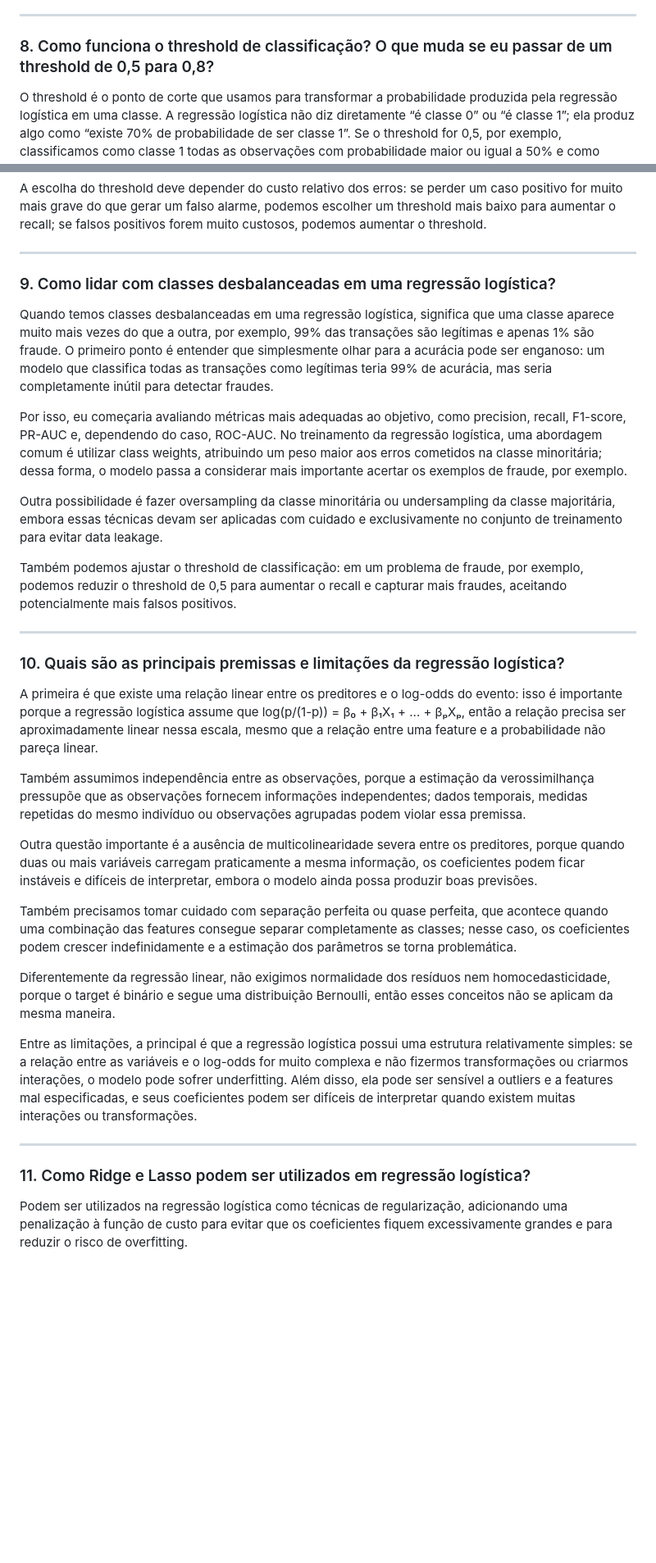
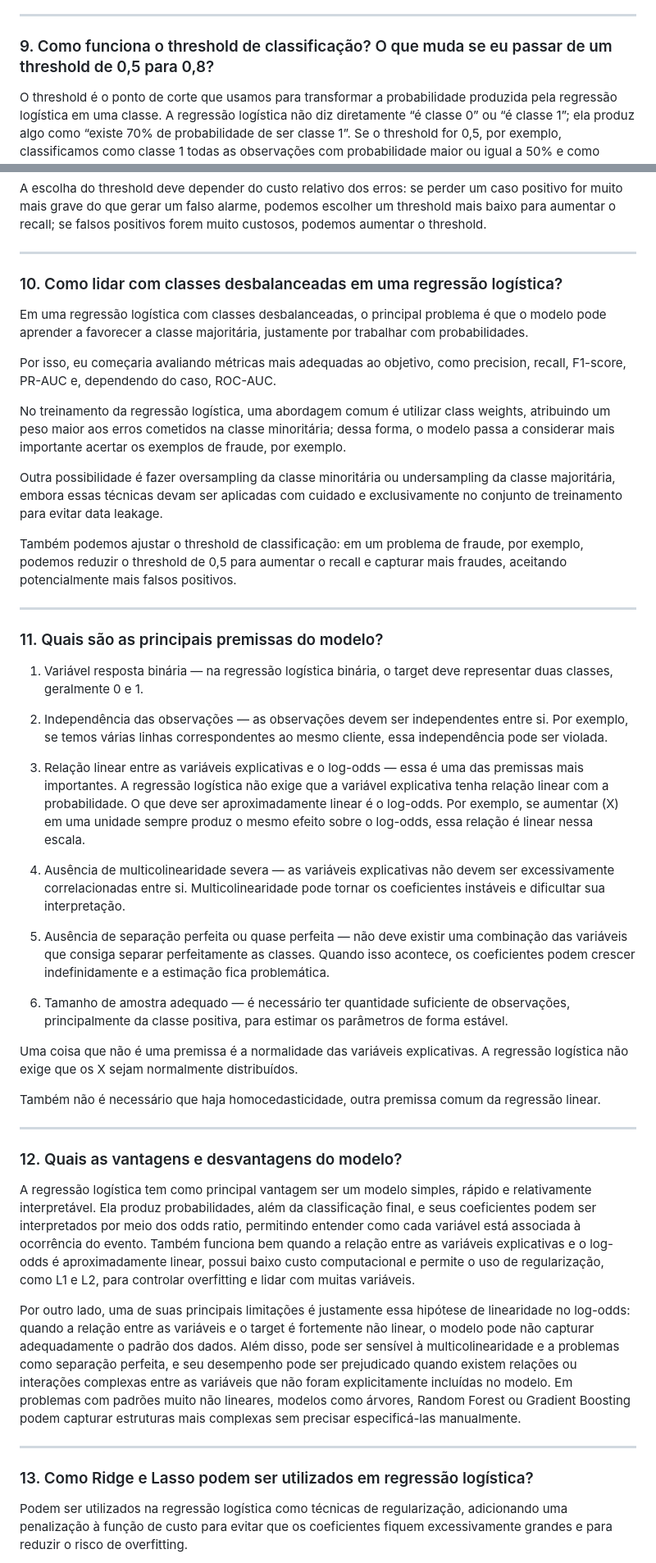
Before and after one commit to alicebiasilva/machine_learning, a Markdown page: Teoria/02_classificação/regressao_logistica.md, 2 parts joined by grey strips. Shown at 82% size. Drawn GitHub-style; blank space fills up the shorter version.

Commit message:
Atualização Regressão Logística

```diff
--- a/Teoria/02_classificação/regressao_logistica.md
+++ b/Teoria/02_classificação/regressao_logistica.md
@@ -76,7 +99,7 @@ Além disso, a log-loss está diretamente relacionada à máxima verossimilhanç
 
 ---
 
-### 8. Como funciona o threshold de classificação? O que muda se eu passar de um threshold de 0,5 para 0,8?
+### 9. Como funciona o threshold de classificação? O que muda se eu passar de um threshold de 0,5 para 0,8?
 
 O threshold é o ponto de corte que usamos para transformar a probabilidade produzida pela regressão logística em uma classe. A regressão logística não diz diretamente “é classe 0” ou “é classe 1”; ela produz algo como “existe 70% de probabilidade de ser classe 1”. Se o threshold for 0,5, por exemplo, classificamos como classe 1 todas as observações com probabilidade maior ou igual a 50% e como classe 0 as demais. Se aumentarmos o threshold para 0,8, ficamos muito mais exigentes para classificar alguém como classe 1: uma previsão de 70%, que antes seria classe 1, agora passa a ser classe 0.
 
@@ -86,11 +109,13 @@ A escolha do threshold deve depender do custo relativo dos erros: se perder um c
 
 ---
 
-### 9. Como lidar com classes desbalanceadas em uma regressão logística?
+### 10. Como lidar com classes desbalanceadas em uma regressão logística?
 
-Quando temos classes desbalanceadas em uma regressão logística, significa que uma classe aparece muito mais vezes do que a outra, por exemplo, 99% das transações são legítimas e apenas 1% são fraude. O primeiro ponto é entender que simplesmente olhar para a acurácia pode ser enganoso: um modelo que classifica todas as transações como legítimas teria 99% de acurácia, mas seria completamente inútil para detectar fraudes.
+Em uma regressão logística com classes desbalanceadas, o principal problema é que o modelo pode aprender a favorecer a classe majoritária, justamente por trabalhar com probabilidades.
 
-Por isso, eu começaria avaliando métricas mais adequadas ao objetivo, como precision, recall, F1-score, PR-AUC e, dependendo do caso, ROC-AUC. No treinamento da regressão logística, uma abordagem comum é utilizar class weights, atribuindo um peso maior aos erros cometidos na classe minoritária; dessa forma, o modelo passa a considerar mais importante acertar os exemplos de fraude, por exemplo.
+Por isso, eu começaria avaliando métricas mais adequadas ao objetivo, como precision, recall, F1-score, PR-AUC e, dependendo do caso, ROC-AUC.
+
+No treinamento da regressão logística, uma abordagem comum é utilizar class weights, atribuindo um peso maior aos erros cometidos na classe minoritária; dessa forma, o modelo passa a considerar mais importante acertar os exemplos de fraude, por exemplo.
 
 Outra possibilidade é fazer oversampling da classe minoritária ou undersampling da classe majoritária, embora essas técnicas devam ser aplicadas com cuidado e exclusivamente no conjunto de treinamento para evitar data leakage.
 
@@ -98,23 +123,35 @@ Também podemos ajustar o threshold de classificação: em um problema de fraude
 
 ---
 
-### 10. Quais são as principais premissas e limitações da regressão logística?
+### 11. Quais são as principais premissas do modelo?
 
-A primeira é que existe uma relação linear entre os preditores e o log-odds do evento: isso é importante porque a regressão logística assume que log(p/(1-p)) = β₀ + β₁X₁ + ... + βₚXₚ, então a relação precisa ser aproximadamente linear nessa escala, mesmo que a relação entre uma feature e a probabilidade não pareça linear.
+1. Variável resposta binária — na regressão logística binária, o target deve representar duas classes, geralmente 0 e 1.
 
-Também assumimos independência entre as observações, porque a estimação da verossimilhança pressupõe que as observações fornecem informações independentes; dados temporais, medidas repetidas do mesmo indivíduo ou observações agrupadas podem violar essa premissa.
+2. Independência das observações — as observações devem ser independentes entre si. Por exemplo, se temos várias linhas correspondentes ao mesmo cliente, essa independência pode ser violada.
 
-Outra questão importante é a ausência de multicolinearidade severa entre os preditores, porque quando duas ou mais variáveis carregam praticamente a mesma informação, os coeficientes podem ficar instáveis e difíceis de interpretar, embora o modelo ainda possa produzir boas previsões.
+3. Relação linear entre as variáveis explicativas e o log-odds — essa é uma das premissas mais importantes. A regressão logística não exige que a variável explicativa tenha relação linear com a probabilidade. O que deve ser aproximadamente linear é o log-odds. Por exemplo, se aumentar \(X\) em uma unidade sempre produz o mesmo efeito sobre o log-odds, essa relação é linear nessa escala.
 
-Também precisamos tomar cuidado com separação perfeita ou quase perfeita, que acontece quando uma combinação das features consegue separar completamente as classes; nesse caso, os coeficientes podem crescer indefinidamente e a estimação dos parâmetros se torna problemática.
+4. Ausência de multicolinearidade severa — as variáveis explicativas não devem ser excessivamente correlacionadas entre si. Multicolinearidade pode tornar os coeficientes instáveis e dificultar sua interpretação.
 
-Diferentemente da regressão linear, não exigimos normalidade dos resíduos nem homocedasticidade, porque o target é binário e segue uma distribuição Bernoulli, então esses conceitos não se aplicam da mesma maneira.
+5. Ausência de separação perfeita ou quase perfeita — não deve existir uma combinação das variáveis que consiga separar perfeitamente as classes. Quando isso acontece, os coeficientes podem crescer indefinidamente e a estimação fica problemática.
 
-Entre as limitações, a principal é que a regressão logística possui uma estrutura relativamente simples: se a relação entre as variáveis e o log-odds for muito complexa e não fizermos transformações ou criarmos interações, o modelo pode sofrer underfitting. Além disso, ela pode ser sensível a outliers e a features mal especificadas, e seus coeficientes podem ser difíceis de interpretar quando existem muitas interações ou transformações.
+6. Tamanho de amostra adequado — é necessário ter quantidade suficiente de observações, principalmente da classe positiva, para estimar os parâmetros de forma estável.
+
+Uma coisa que não é uma premissa é a normalidade das variáveis explicativas. A regressão logística não exige que os X sejam normalmente distribuídos.
+
+Também não é necessário que haja homocedasticidade, outra premissa comum da regressão linear.
 
 ---
 
-### 11. Como Ridge e Lasso podem ser utilizados em regressão logística?
+### 12. Quais as vantagens e desvantagens do modelo?
+
+A regressão logística tem como principal vantagem ser um modelo simples, rápido e relativamente interpretável. Ela produz probabilidades, além da classificação final, e seus coeficientes podem ser interpretados por meio dos odds ratio, permitindo entender como cada variável está associada à ocorrência do evento. Também funciona bem quando a relação entre as variáveis explicativas e o log-odds é aproximadamente linear, possui baixo custo computacional e permite o uso de regularização, como L1 e L2, para controlar overfitting e lidar com muitas variáveis.
+
+Por outro lado, uma de suas principais limitações é justamente essa hipótese de linearidade no log-odds: quando a relação entre as variáveis e o target é fortemente não linear, o modelo pode não capturar adequadamente o padrão dos dados. Além disso, pode ser sensível à multicolinearidade e a problemas como separação perfeita, e seu desempenho pode ser prejudicado quando existem relações ou interações complexas entre as variáveis que não foram explicitamente incluídas no modelo. Em problemas com padrões muito não lineares, modelos como árvores, Random Forest ou Gradient Boosting podem capturar estruturas mais complexas sem precisar especificá-las manualmente.
+
+---
+
+### 13. Como Ridge e Lasso podem ser utilizados em regressão logística?
 
 Podem ser utilizados na regressão logística como técnicas de regularização, adicionando uma penalização à função de custo para evitar que os coeficientes fiquem excessivamente grandes e para reduzir o risco de overfitting.
 
```
Also changed, not shown: other parts of Teoria/02_classificação/regressao_logistica.md (+81 -32 lines).
